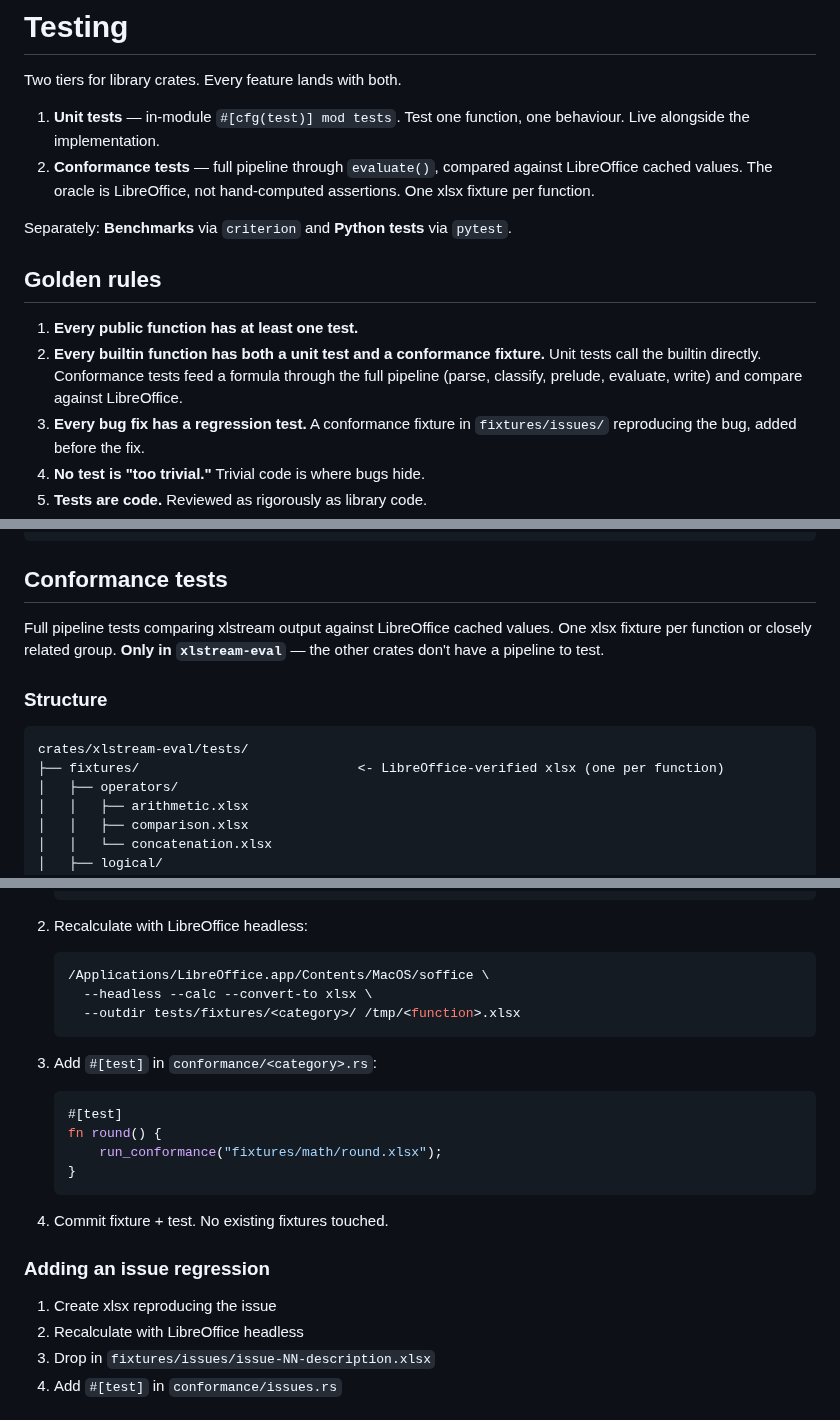
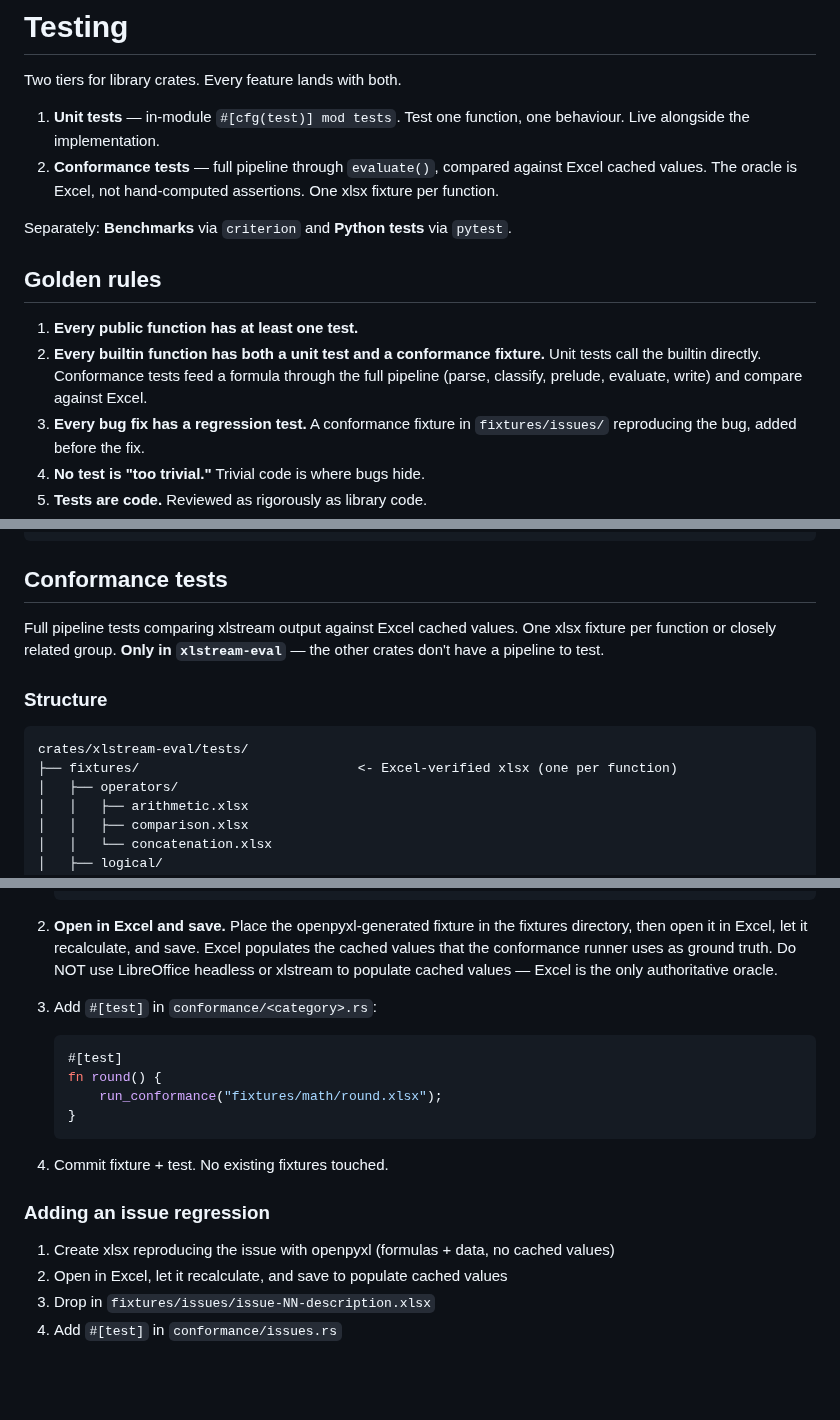
Before and after one commit to cilladev/xlstream, a Markdown page: docs/standards/testing.md, 3 parts joined by grey strips. GitHub-like rendering; blank space fills up the shorter version.

Commit message:
docs: drop LibreOffice from conformance fixture workflow
Excel is the only authoritative oracle. Fixtures are generated
with openpyxl (formulas + data), then opened in Excel and saved
to populate cached values. No LO headless, no xlstream self-eval.

````diff
--- a/docs/standards/testing.md
+++ b/docs/standards/testing.md
@@ -3,14 +3,14 @@
 Two tiers for library crates. Every feature lands with both.
 
 1. **Unit tests** — in-module `#[cfg(test)] mod tests`. Test one function, one behaviour. Live alongside the implementation.
-2. **Conformance tests** — full pipeline through `evaluate()`, compared against LibreOffice cached values. The oracle is LibreOffice, not hand-computed assertions. One xlsx fixture per function.
+2. **Conformance tests** — full pipeline through `evaluate()`, compared against Excel cached values. The oracle is Excel, not hand-computed assertions. One xlsx fixture per function.
 
 Separately: **Benchmarks** via `criterion` and **Python tests** via `pytest`.
 
 ## Golden rules
 
 1. **Every public function has at least one test.**
-2. **Every builtin function has both a unit test and a conformance fixture.** Unit tests call the builtin directly. Conformance tests feed a formula through the full pipeline (parse, classify, prelude, evaluate, write) and compare against LibreOffice.
+2. **Every builtin function has both a unit test and a conformance fixture.** Unit tests call the builtin directly. Conformance tests feed a formula through the full pipeline (parse, classify, prelude, evaluate, write) and compare against Excel.
 3. **Every bug fix has a regression test.** A conformance fixture in `fixtures/issues/` reproducing the bug, added before the fix.
 4. **No test is "too trivial."** Trivial code is where bugs hide.
 5. **Tests are code.** Reviewed as rigorously as library code.
@@ -63,13 +63,13 @@ fn vlookup_exact_miss_returns_na() {
 
 ## Conformance tests
 
-Full pipeline tests comparing xlstream output against LibreOffice cached values. One xlsx fixture per function or closely related group. **Only in `xlstream-eval`** — the other crates don't have a pipeline to test.
+Full pipeline tests comparing xlstream output against Excel cached values. One xlsx fixture per function or closely related group. **Only in `xlstream-eval`** — the other crates don't have a pipeline to test.
 
 ### Structure
 
 ```
 crates/xlstream-eval/tests/
-├── fixtures/                            <- LibreOffice-verified xlsx (one per function)
+├── fixtures/                            <- Excel-verified xlsx (one per function)
 │   ├── operators/
 │   │   ├── arithmetic.xlsx
 │   │   ├── comparison.xlsx
@@ -123,12 +123,7 @@ Float comparison uses epsilon 1e-6. Volatile functions (TODAY, NOW) are not incl
    wb.save('/tmp/round.xlsx')
    ```
 
-2. Recalculate with LibreOffice headless:
-   ```sh
-   /Applications/LibreOffice.app/Contents/MacOS/soffice \
-     --headless --calc --convert-to xlsx \
-     --outdir tests/fixtures/<category>/ /tmp/<function>.xlsx
-   ```
+2. **Open in Excel and save.** Place the openpyxl-generated fixture in the fixtures directory, then open it in Excel, let it recalculate, and save. Excel populates the cached values that the conformance runner uses as ground truth. Do NOT use LibreOffice headless or xlstream to populate cached values — Excel is the only authoritative oracle.
 
 3. Add `#[test]` in `conformance/<category>.rs`:
    ```rust
@@ -142,8 +137,8 @@ Float comparison uses epsilon 1e-6. Volatile functions (TODAY, NOW) are not incl
 
 ### Adding an issue regression
 
-1. Create xlsx reproducing the issue
-2. Recalculate with LibreOffice headless
+1. Create xlsx reproducing the issue with openpyxl (formulas + data, no cached values)
+2. Open in Excel, let it recalculate, and save to populate cached values
 3. Drop in `fixtures/issues/issue-NN-description.xlsx`
 4. Add `#[test]` in `conformance/issues.rs`
 
````
Also changed, not shown: other parts of docs/standards/testing.md (+1 -1 lines).
